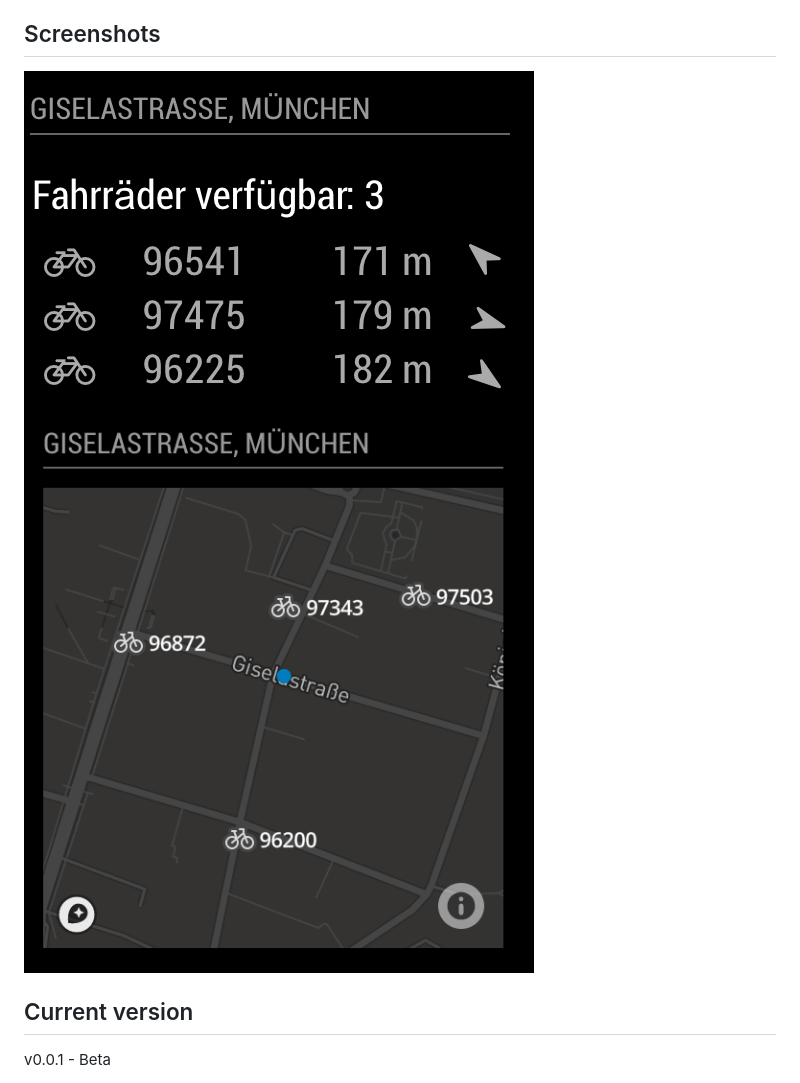
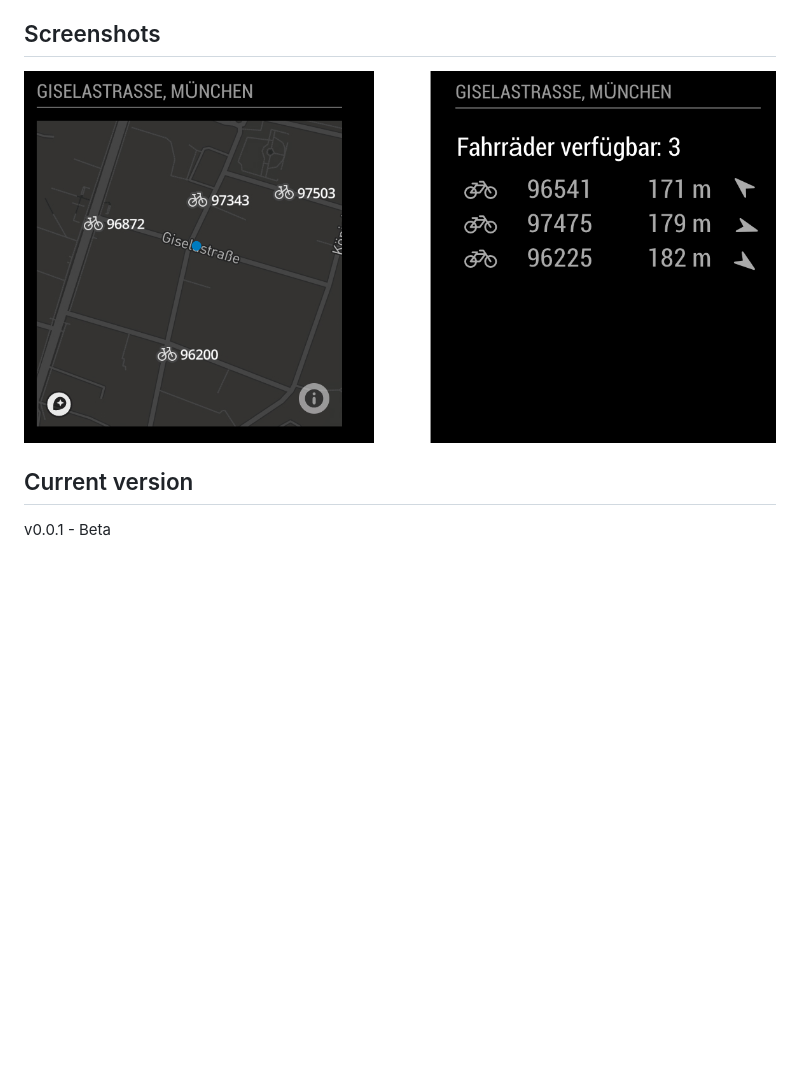
Before and after one commit to vmarquar/MMM-mvg-rad, a Markdown page: README.md, the part around the change. GitHub-like rendering; pictures changed too: screenshots/both.jpg (added); blank space fills up the shorter version.

```diff
--- a/README.md
+++ b/README.md
@@ -5,8 +5,8 @@ It displays either a table with `bike number`, `distance to walk` and `direction
 
 ## Screenshots
 
-![Table View](screenshots/table_view.png)
-![Map View](screenshots/map_view.png)
+![Map and Table View](screenshots/both.jpg)
+
 
 ## Current version
 
```
